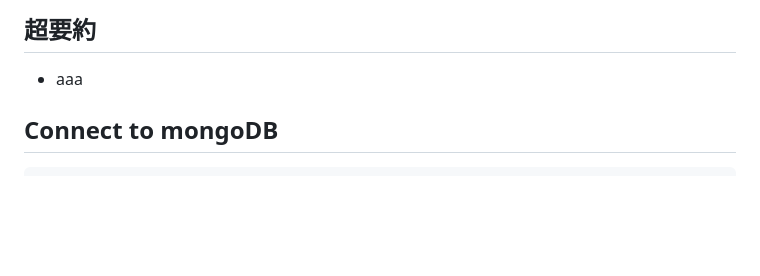
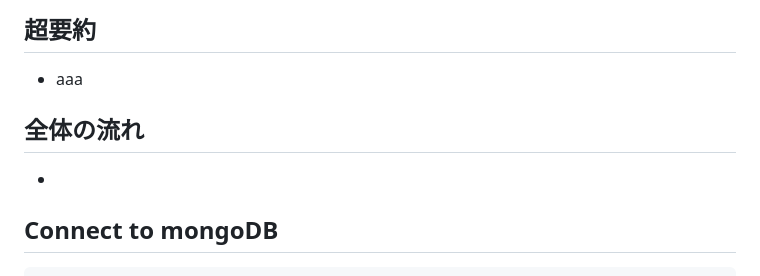
Before and after one commit to azureleaf/hello-express, a Markdown page: express-locallibrary-tutorial/note_mongoose.md, the part around the change. GitHub-like rendering; blank space fills up the shorter version.

```diff
--- a/express-locallibrary-tutorial/note_mongoose.md
+++ b/express-locallibrary-tutorial/note_mongoose.md
@@ -3,6 +3,10 @@
 ## 超要約
 
 - aaa
+
+## 全体の流れ
+
+-
 
 ## Connect to mongoDB
 
```
Also changed, not shown: express-locallibrary-tutorial/note_express.md (+44 -16 lines), express-locallibrary-tutorial/express_mvc.png (added).
